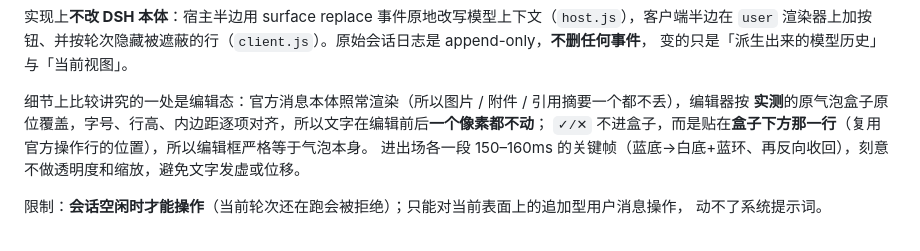
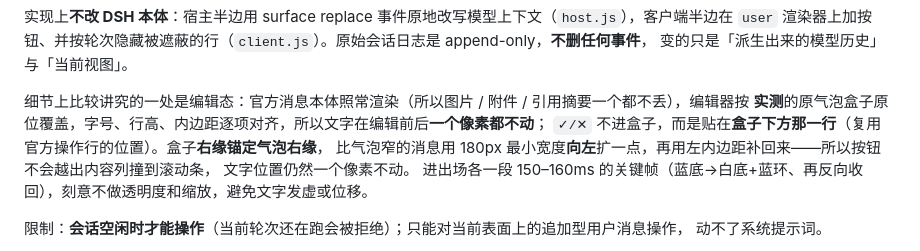
Before and after one commit to OrinVoss/dsh-plugins, a Markdown page: README.md, the part around the change. Drawn GitHub-style.

Commit message:
README 同步：编辑框宽度规则（右缘锚定 + 最小宽度向左生长）

```diff
--- a/README.md
+++ b/README.md
@@ -263,7 +263,9 @@ cd <包目录>; npm test          # 有 test 脚本的包
 
 细节上比较讲究的一处是编辑态：官方消息本体照常渲染（所以图片 / 附件 / 引用摘要一个都不丢），编辑器按
 **实测**的原气泡盒子原位覆盖，字号、行高、内边距逐项对齐，所以文字在编辑前后**一个像素都不动**；
-`✓/✕` 不进盒子，而是贴在**盒子下方那一行**（复用官方操作行的位置），所以编辑框严格等于气泡本身。
+`✓/✕` 不进盒子，而是贴在**盒子下方那一行**（复用官方操作行的位置）。盒子**右缘锚定气泡右缘**，
+比气泡窄的消息用 180px 最小宽度**向左**扩一点，再用左内边距补回来——所以按钮不会越出内容列撞到滚动条，
+文字位置仍然一个像素不动。
 进出场各一段 150–160ms 的关键帧（蓝底→白底+蓝环、再反向收回），刻意不做透明度和缩放，避免文字发虚或位移。
 
 限制：**会话空闲时才能操作**（当前轮次还在跑会被拒绝）；只能对当前表面上的追加型用户消息操作，
```
